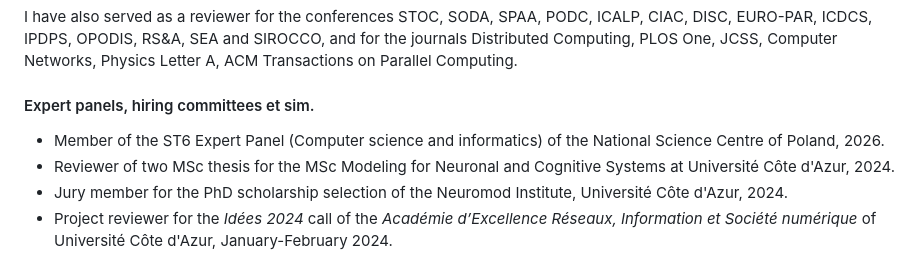
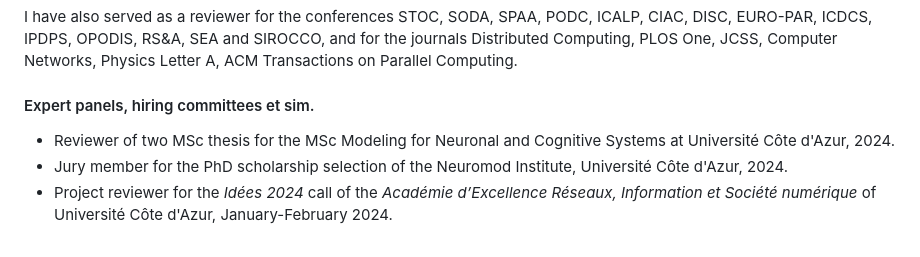
Before and after one commit to natema/natema.github.io, a Markdown page: cv.md, the part around the change. Drawn GitHub-style.

Commit message:
franklin-update

```diff
--- a/cv.md
+++ b/cv.md
@@ -161,7 +161,6 @@ and for the journals Distributed Computing, PLOS One, JCSS, Computer Networks, P
 
 #### Expert panels, hiring committees et sim.
 
-- Member of the ST6 Expert Panel (Computer science and informatics) of the National Science Centre of Poland, 2026.
 - Reviewer of two MSc thesis for the MSc Modeling for Neuronal and Cognitive Systems at Université Côte d'Azur, 2024.
 - Jury member for the PhD scholarship selection of the Neuromod Institute, Université Côte d'Azur, 2024.
 - Project reviewer for the *Idées 2024* call of the *Académie d’Excellence Réseaux, Information et Société numérique*  of Université Côte d'Azur, January-February 2024.
```
